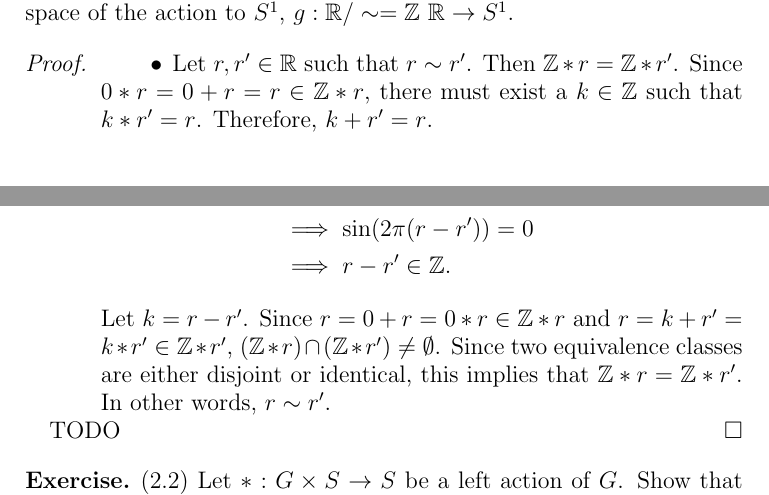
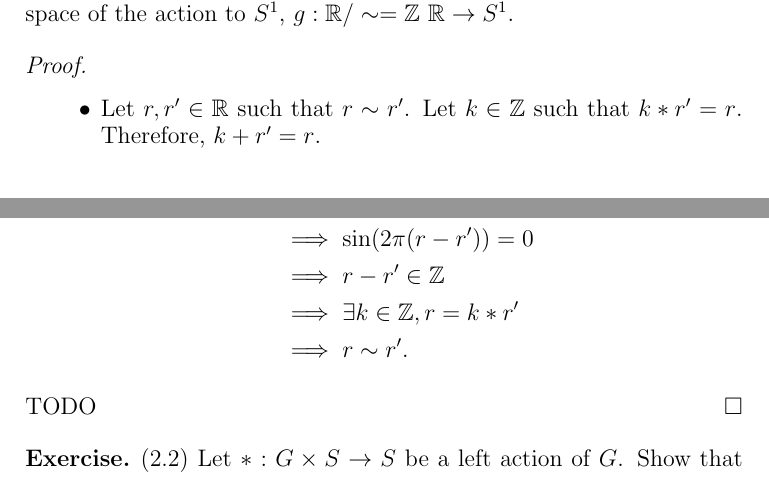
Before and after one commit to hidenori-shinohara/courses, a LaTeX problem sheet (math601/9-4/hw601-9-4.tex): two parts of page 1 of 2, joined at a grey line, cut so that both start at the same text. Compiled offline with pdfLaTeX.

Commit message:
improve the first part of 2-1 (601)

```diff
--- a/math601/9-4/hw601-9-4.tex
+++ b/math601/9-4/hw601-9-4.tex
@@ -57,11 +57,11 @@
 \end{exer}
 
 \begin{proof}
+$ $
   \begin{itemize}
     \item
       Let $r, r' \in \mathbb{R}$ such that $r \sim r'$.
-      Then $\mathbb{Z} * r = \mathbb{Z} * r'$.
-      Since $0 * r = 0 + r = r \in \mathbb{Z} * r$, there must exist a $k \in \mathbb{Z}$ such that $k * r' = r$.
+      Let $k \in \mathbb{Z}$ such that $k * r' = r$.
       Therefore, $k + r' = r$.
 
       \begin{align*}
@@ -80,12 +80,10 @@
           &\implies \exp(2\pi i(r - r')) = 1 \\
           &\implies \cos(2\pi (r - r')) + i\sin (2\pi (r - r')) = 1 \\
           &\implies \sin (2\pi (r - r')) = 0 \\
-          &\implies r - r' \in \mathbb{Z}.
+          &\implies r - r' \in \mathbb{Z} \\
+          &\implies \exists k \in \mathbb{Z},  r = k * r' \\
+          &\implies r \sim r'.
       \end{align*}
-      Let $k = r - r'$.
-      Since $r = 0 + r = 0 * r \in \mathbb{Z} * r$ and $r = k + r' = k * r' \in \mathbb{Z} * r'$, $(\mathbb{Z} * r) \cap (\mathbb{Z} * r') \ne \emptyset$.
-      Since two equivalence classes are either disjoint or identical, this implies that $\mathbb{Z} * r = \mathbb{Z} * r'$.
-      In other words, $r \sim r'$.
   \end{itemize}
   TODO
 \end{proof}
```
Also changed, not shown: math601/9-4/hw601-9-4.pdf.
